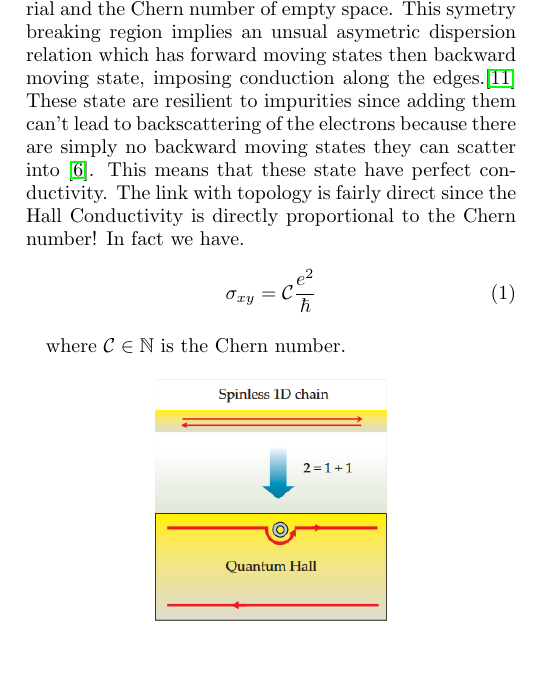
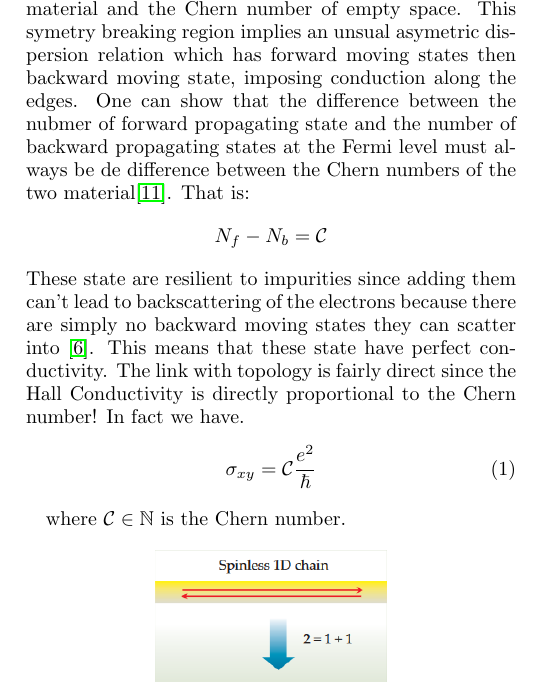
Before and after one commit to Pa2ElectricBoogaloo/Solide, a LaTeX paper (texte/main.tex, which reads texte/sections/QSH.tex): part of one column of page 4 of 8, cut so that both start at the same text, the shorter picture padded with empty space. Compiled offline with pdfLaTeX.

```diff
--- a/texte/sections/QSH.tex
+++ b/texte/sections/QSH.tex
@@ -9,7 +9,7 @@
 \end{figure}
 
 It consists of a two simultanious and related phenomena. The quantized \textit{Hall conductivity} $\sigma_{xy}(=\frac{I_x}{V_y})$ and the vanishing of the $\rho_{xx}$ resistivity in a 2D electron gas. The vanishing of $\rho_{xx}$ is due to the existance of edges states.%because the conducting edge states only carry current in one direction on a given side of the sample.
-In the case of the Hall effet, such edge state exist beaucse of the discontinuity between the Chern number of the material and the Chern number of empty space. This symetry breaking region implies an unsual asymetric dispersion relation which has forward moving states then backward moving state, imposing conduction along the edges.\cite{kane_topological_2013} These state are resilient to impurities since adding them can't lead to backscattering of the electrons because there are simply no backward moving states they can scatter into \cite{qi_quantum_2010}. This means that these state have perfect conductivity.  The link with topology is fairly direct since the Hall Conductivity is directly proportional to the Chern number! In fact we have.
+In the case of the Hall effet, such edge state exist beaucse of the discontinuity between the Chern number of the material and the Chern number of empty space. This symetry breaking region implies an unsual asymetric dispersion relation which has forward moving states then backward moving state, imposing conduction along the edges. One can show that the difference between the nubmer of forward  propagating state and the number of backward propagating states at the Fermi level must always be de difference between the Chern numbers of the two material\cite{kane_topological_2013}. That is: $$N_f -N_b = \mathcal{C}$$ These state are resilient to impurities since adding them can't lead to backscattering of the electrons because there are simply no backward moving states they can scatter into \cite{qi_quantum_2010}. This means that these state have perfect conductivity.  The link with topology is fairly direct since the Hall Conductivity is directly proportional to the Chern number! In fact we have.
 \begin{equation}
 \sigma_{xy} = \mathcal{C}\frac{e^2}{\hbar}
 \end{equation}
```
Also changed, not shown: texte/main.bib (+2 -0 lines).
